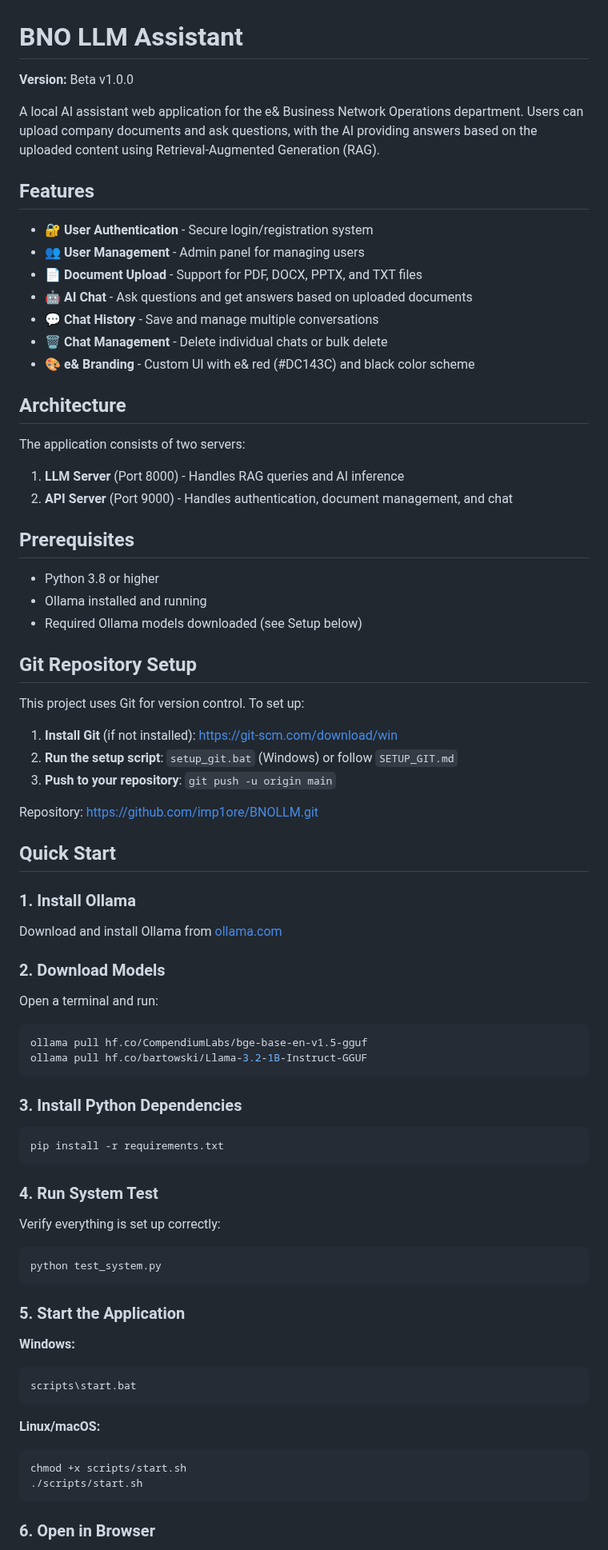
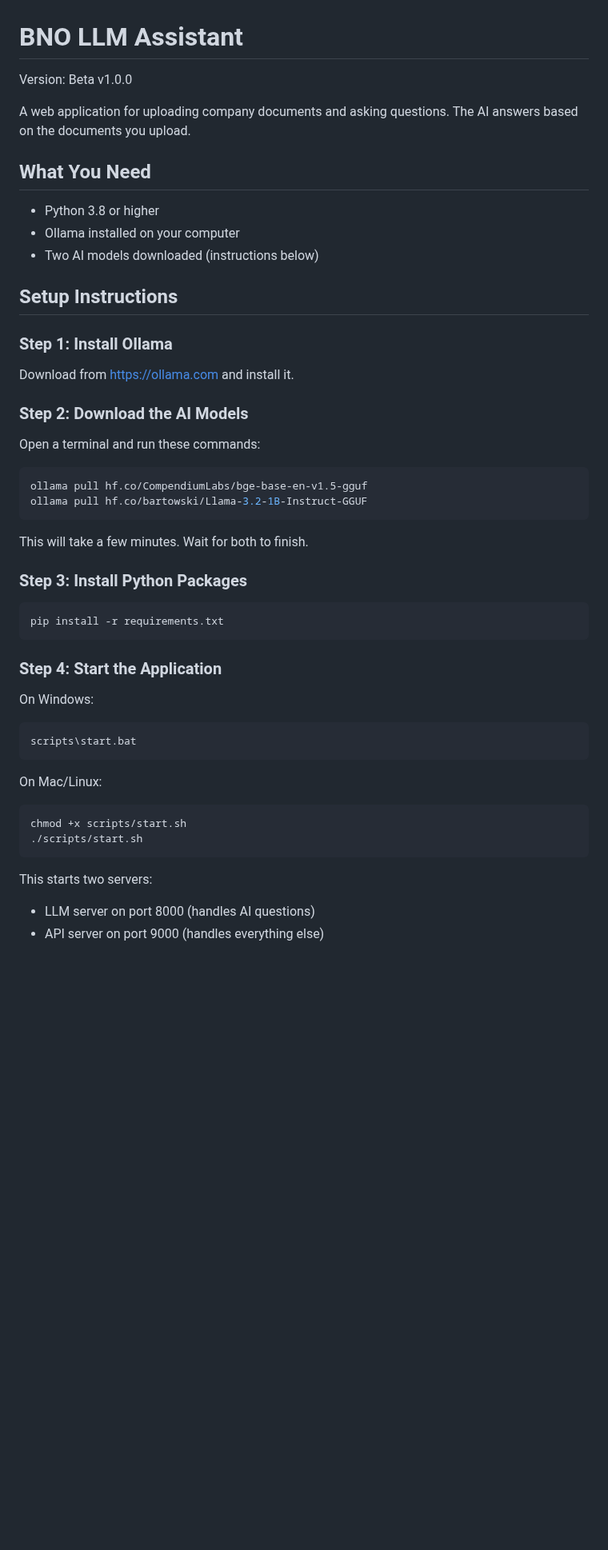
Before and after one commit to imp1ore/BNO-LLM-Assistant, a Markdown page: README.md, the part around one of its changes. Shown at 80% size. GitHub-like rendering; blank space fills up the shorter version.

````diff
--- a/README.md
+++ b/README.md
@@ -1,83 +1,52 @@
 # BNO LLM Assistant
 
-**Version:** Beta v1.0.0
+Version: Beta v1.0.0
 
-A local AI assistant web application for the e& Business Network Operations department. Users can upload company documents and ask questions, with the AI providing answers based on the uploaded content using Retrieval-Augmented Generation (RAG).
+A web application for uploading company documents and asking questions. The AI answers based on the documents you upload.
 
-## Features
-
-- 🔐 **User Authentication** - Secure login/registration system
-- 👥 **User Management** - Admin panel for managing users
-- 📄 **Document Upload** - Support for PDF, DOCX, PPTX, and TXT files
-- 🤖 **AI Chat** - Ask questions and get answers based on uploaded documents
-- 💬 **Chat History** - Save and manage multiple conversations
-- 🗑️ **Chat Management** - Delete individual chats or bulk delete
-- 🎨 **e& Branding** - Custom UI with e& red (#DC143C) and black color scheme
-
-## Architecture
-
-The application consists of two servers:
-
-1. **LLM Server** (Port 8000) - Handles RAG queries and AI inference
-2. **API Server** (Port 9000) - Handles authentication, document management, and chat
-
-## Prerequisites
+## What You Need
 
 - Python 3.8 or higher
-- Ollama installed and running
-- Required Ollama models downloaded (see Setup below)
+- Ollama installed on your computer
+- Two AI models downloaded (instructions below)
 
-## Git Repository Setup
+## Setup Instructions
 
-This project uses Git for version control. To set up:
+### Step 1: Install Ollama
 
-1. **Install Git** (if not installed): https://git-scm.com/download/win
-2. **Run the setup script**: `setup_git.bat` (Windows) or follow `SETUP_GIT.md`
-3. **Push to your repository**: `git push -u origin main`
+Download from https://ollama.com and install it.
 
-Repository: https://github.com/imp1ore/BNOLLM.git
+### Step 2: Download the AI Models
 
-## Quick Start
-
-### 1. Install Ollama
-
-Download and install Ollama from [ollama.com](https://ollama.com)
-
-### 2. Download Models
-
-Open a terminal and run:
+Open a terminal and run these commands:
 
 ```bash
 ollama pull hf.co/CompendiumLabs/bge-base-en-v1.5-gguf
 ollama pull hf.co/bartowski/Llama-3.2-1B-Instruct-GGUF
 ```
 
-### 3. Install Python Dependencies
+This will take a few minutes. Wait for both to finish.
+
+### Step 3: Install Python Packages
 
 ```bash
 pip install -r requirements.txt
 ```
 
-### 4. Run System Test
+### Step 4: Start the Application
 
-Verify everything is set up correctly:
-
-```bash
-python test_system.py
-```
-
-### 5. Start the Application
-
-**Windows:**
+On Windows:
 ```bash
 scripts\start.bat
 ```
 
-**Linux/macOS:**
+On Mac/Linux:
 ```bash
 chmod +x scripts/start.sh
 ./scripts/start.sh
 ```
 
-### 6. Open in Browser
+This starts two servers:
+- LLM server on port 8000 (handles AI questions)
+- API server on port 9000 (handles everything else)
 
````
Also changed, not shown: other parts of README.md (+49 -132 lines).
